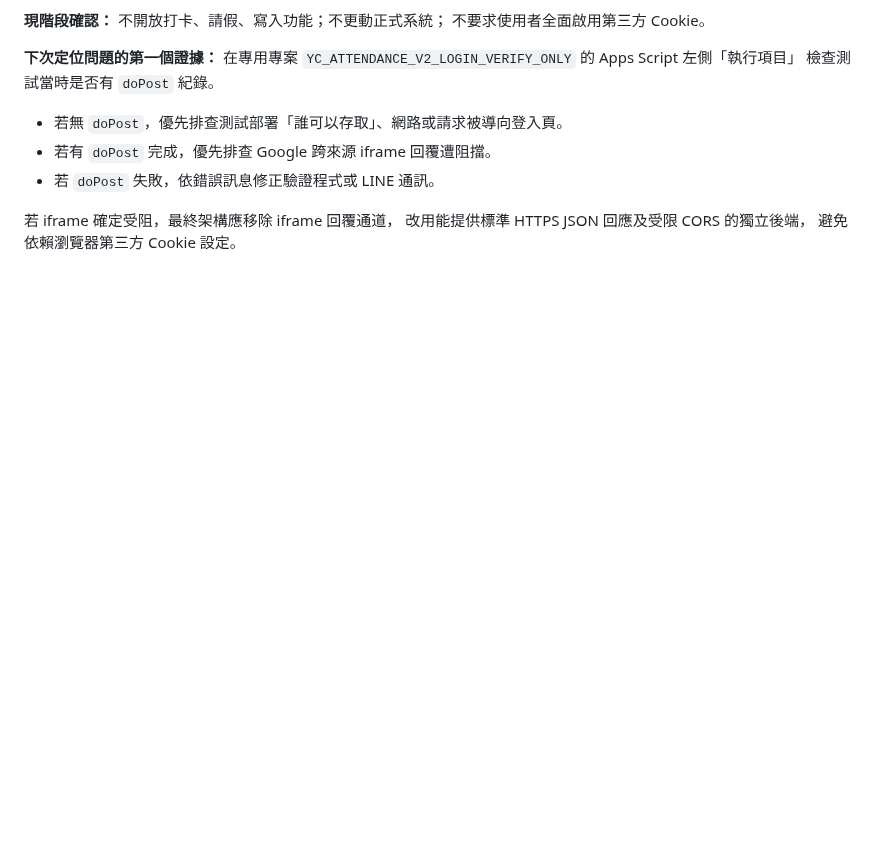
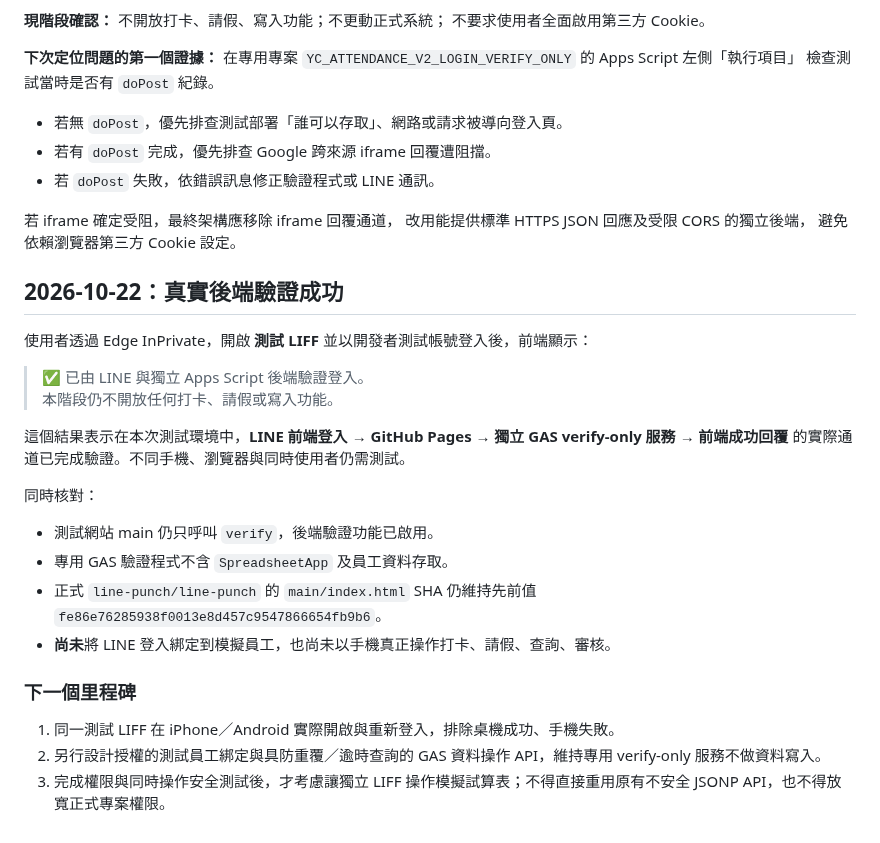
Before and after one commit to line-punch/attendance-v2-test, a Markdown page: README.md, the part around the change. Drawn GitHub-style; blank space fills up the shorter version.

Commit message:
docs(test): confirm real LINE-to-GAS token verification passed, define next device checks

```diff
--- a/README.md
+++ b/README.md
@@ -56,3 +56,24 @@ Google 官方 HTMLService 文件指出網頁以 iframe sandbox 運作：
 若 iframe 確定受阻，最終架構應移除 iframe 回覆通道，
 改用能提供標準 HTTPS JSON 回應及受限 CORS 的獨立後端，
 避免依賴瀏覽器第三方 Cookie 設定。
+
+## 2026-10-22：真實後端驗證成功
+
+使用者透過 Edge InPrivate，開啟 **測試 LIFF** 並以開發者測試帳號登入後，前端顯示：
+
+> ✅ 已由 LINE 與獨立 Apps Script 後端驗證登入。
+> 本階段仍不開放任何打卡、請假或寫入功能。
+
+這個結果表示在本次測試環境中，**LINE 前端登入 → GitHub Pages → 獨立 GAS verify-only 服務 → 前端成功回覆** 的實際通道已完成驗證。不同手機、瀏覽器與同時使用者仍需測試。
+
+同時核對：
+- 測試網站 main 仍只呼叫 `verify`，後端驗證功能已啟用。
+- 專用 GAS 驗證程式不含 `SpreadsheetApp` 及員工資料存取。
+- 正式 `line-punch/line-punch` 的 `main/index.html` SHA 仍維持先前值 `fe86e76285938f0013e8d457c9547866654fb9b6`。
+- **尚未**將 LINE 登入綁定到模擬員工，也尚未以手機真正操作打卡、請假、查詢、審核。
+
+### 下一個里程碑
+
+1. 同一測試 LIFF 在 iPhone／Android 實際開啟與重新登入，排除桌機成功、手機失敗。
+2. 另行設計授權的測試員工綁定與具防重覆／逾時查詢的 GAS 資料操作 API，維持專用 verify-only 服務不做資料寫入。
+3. 完成權限與同時操作安全測試後，才考慮讓獨立 LIFF 操作模擬試算表；不得直接重用原有不安全 JSONP API，也不得放寬正式專案權限。
```
